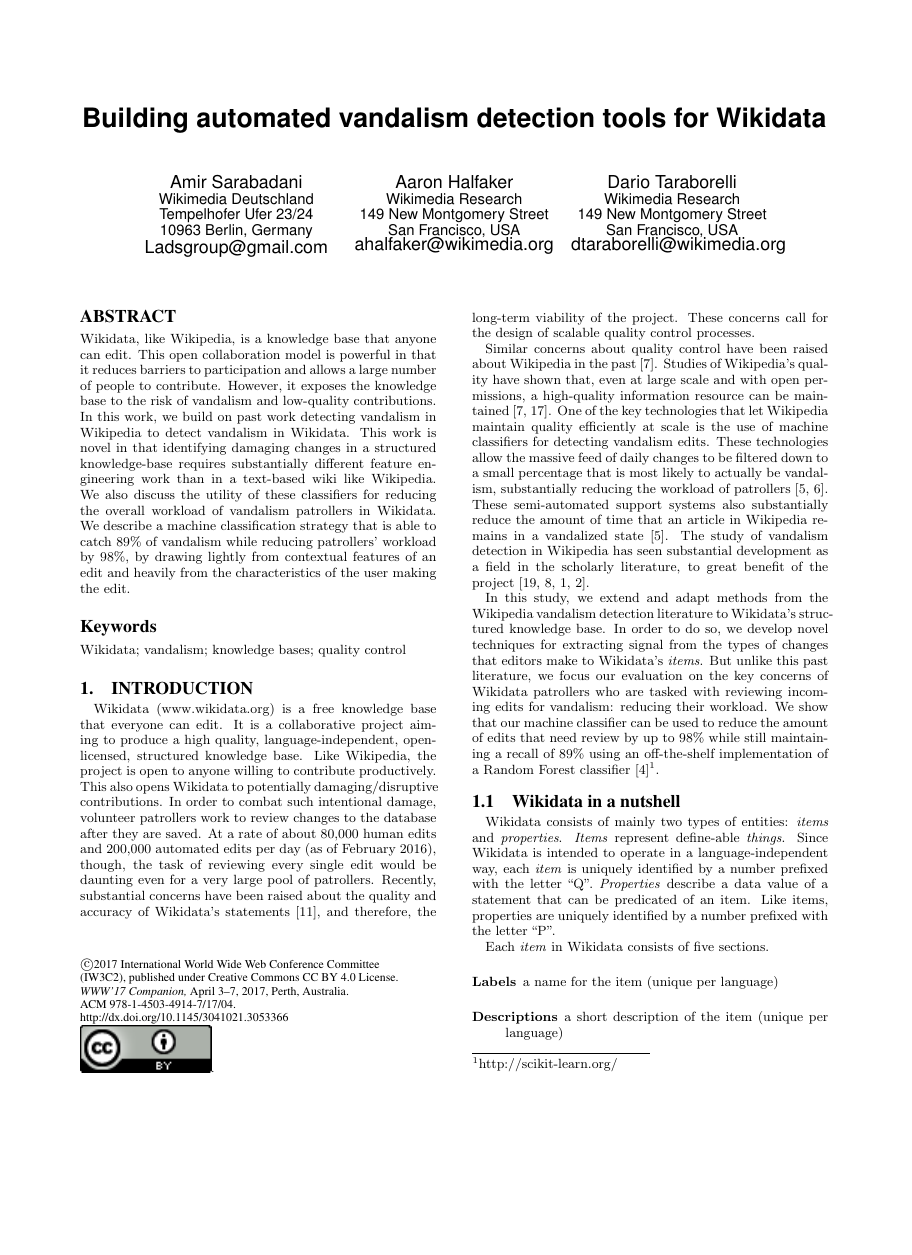
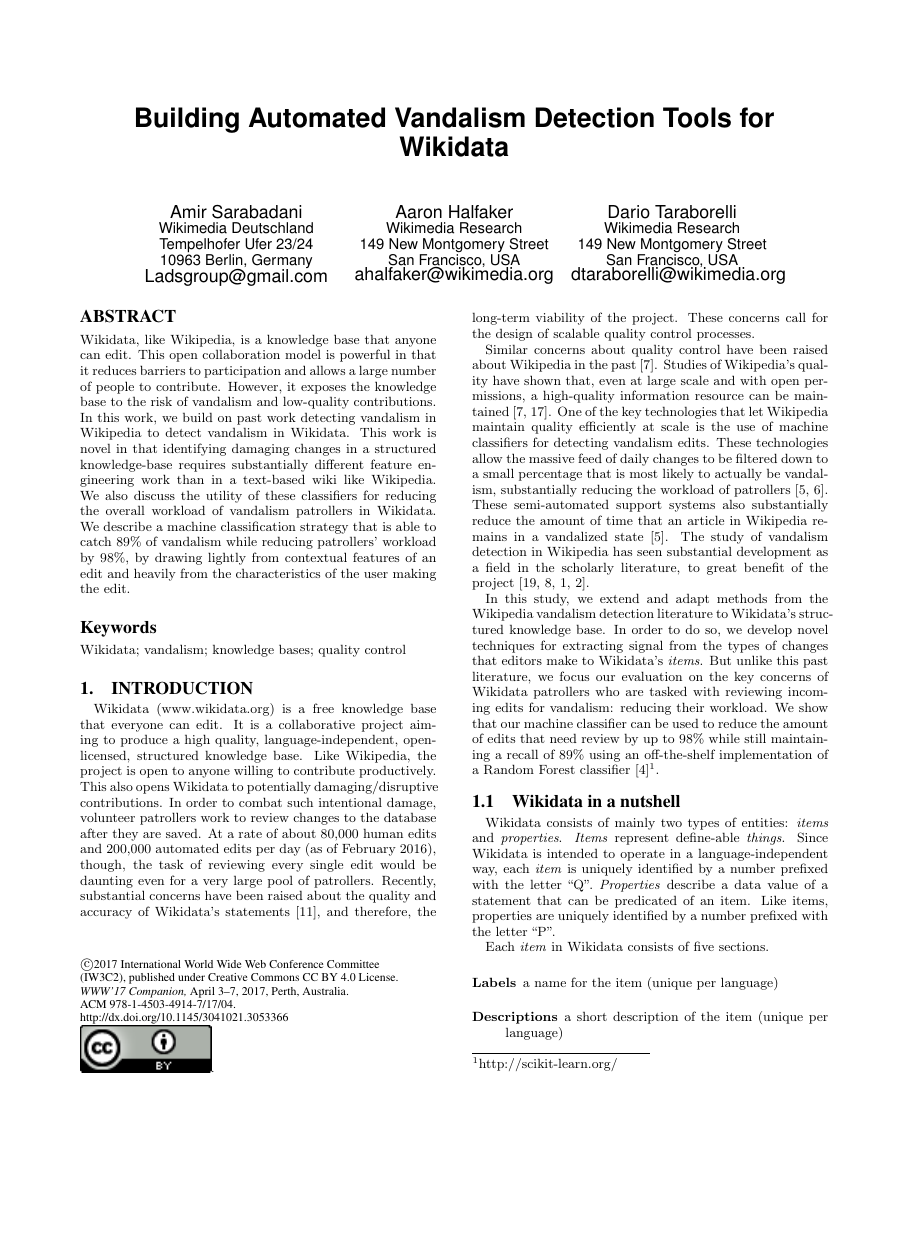
Before and after one commit to Ladsgroup/Building-automated-vandalism-detection-tool-for-Wikidata, a LaTeX paper (draft1.tex): page 1 of 8, the shorter picture padded with empty space. The pictures show the PDF file draft1.pdf that the author committed with the source.

Commit message:
Some fixes

```diff
--- a/draft1.tex
+++ b/draft1.tex
@@ -2,6 +2,14 @@
 % Building automated vandalism detection tool for Wikidata
 % Author: A. Sarabadani / A. Halfkaer / D. Taraborelli
 \documentclass{sig-alternate-2013}
+% Set letter paper size:
+\setlength{\paperheight}{11in}
+\setlength{\paperwidth}{8.5in}
+\usepackage[
+  pass,% keep layout unchanged
+  % showframe,% show the layout
+]{geometry}
+\usepackage{url}
 \permission{\copyright 2017 International World Wide Web Conference Committee \\ (IW3C2), published under Creative Commons CC BY 4.0 License.}
 \conferenceinfo{WWW'17 Companion,}{April 3--7, 2017, Perth, Australia.}
 \copyrightetc{ACM \the\acmcopyr}
@@ -14,7 +22,7 @@
 
 \begin{document}
 
-\title{Building automated vandalism detection tools for Wikidata}
+\title{Building Automated Vandalism Detection Tools for Wikidata}
 \numberofauthors{3}
 
 \author{
@@ -155,7 +163,7 @@
 \item[Is date of birth changed]  Changing a person's date of birth
 \item[Is image changed]  Changing the item image to an unrelated image
 \item[Is image of signature changed]  Changing the signature image for people
-\item[Is category of this item at Wikimedia Commons changed]  Changing the Commons category associated with an item
+\item[Is category of this item at Commons changed]  Changing the Wikimedia Commons category associated with an item
 \item[Is official website has changed]  Changing the official website property of an item
 \item[Is this item about a human]  The item is an instance of human
 \item[Is this item is about a living human]  The item is an instance of human and living
@@ -245,7 +253,7 @@
 \caption{Density of response timing per revision score requested from the ORES wikidata-reverted model.}
 \label{fig:ores_response}
 \end{figure}
-Requests for the scoring of a single revision typically respond in \~0.5 seconds with rare cases taking up to 2-10 seconds.  If the score has already been generated and cached, the system will generally respond in 0.01 seconds.  This is a common use-case, since we run a pre-caching service that caches scores for edits as soon as they are saved.  ORES also provides the ability to request scores in batch mode, which allows the system to gather basic data for feature extraction in batches as well.  When requesting predictions in 50 revision batches, we found that the service responds in about ~0.12 seconds per revision in the batch.  As figure ~\ref{fig:ores_response} suggests, this timing varies quite widely which is likely due to rare individual edits that take a long time to score and hold back the whole batch from finishing.
+Requests for the scoring of a single revision typically respond in $\sim$0.5 seconds with rare cases taking up to 2-10 seconds.  If the score has already been generated and cached, the system will generally respond in 0.01 seconds.  This is a common use-case, since we run a pre-caching service that caches scores for edits as soon as they are saved.  ORES also provides the ability to request scores in batch mode, which allows the system to gather basic data for feature extraction in batches as well.  When requesting predictions in 50 revision batches, we found that the service responds in about 0.12 seconds per revision in the batch.  As figure ~\ref{fig:ores_response} suggests, this timing varies quite widely which is likely due to rare individual edits that take a long time to score and hold back the whole batch from finishing.
 
 \section{Limitations}
 
```
Also changed, not shown: refs.bib (+1 -1 lines), draft1.pdf.
